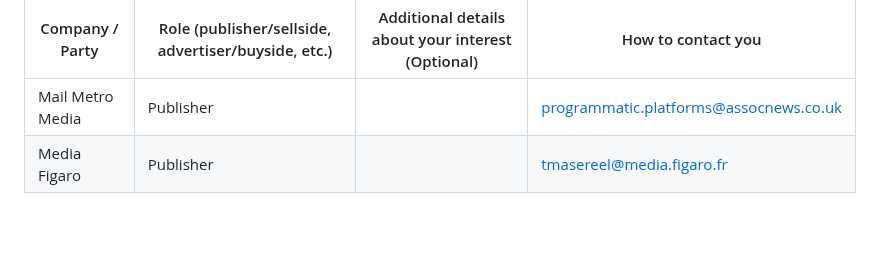
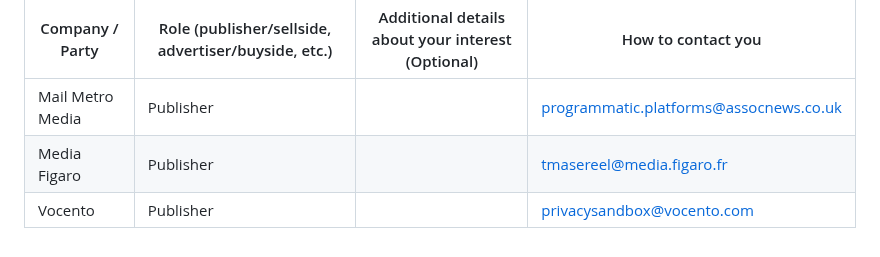
Before and after one commit to patcg-individual-drafts/topics, a Markdown page: topics-tester-list.md, the part around the change. Drawn GitHub-style.

Commit message:
Update topics-tester-list.md
Added Vocento in table

```diff
--- a/topics-tester-list.md
+++ b/topics-tester-list.md
@@ -62,3 +62,4 @@ Companies who may be interested in participating in tests and early adoption opp
 | --------------- | --------------------------------------------------- | ------------------------------------------------- | ------------------ |
 | Mail Metro Media | Publisher | | programmatic.platforms@assocnews.co.uk |
 | Media Figaro | Publisher | | tmasereel@media.figaro.fr |
+| Vocento | Publisher | | privacysandbox@vocento.com |
```
